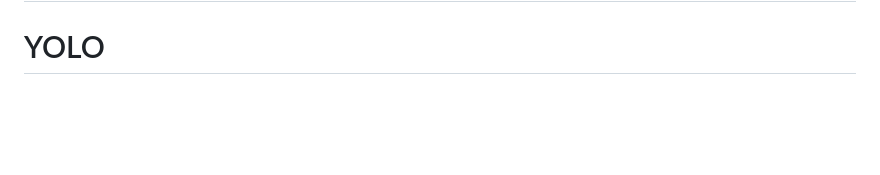
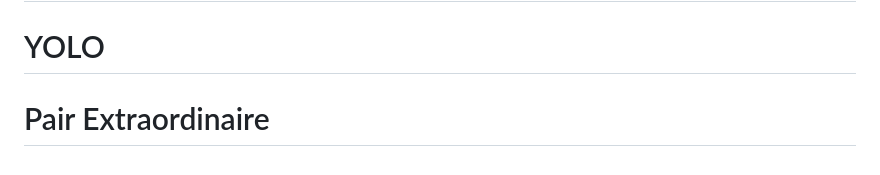
Before and after one commit to JohnWilliam1988/Crzou_Editor, a Markdown page: README.md, the part around the change. GitHub-like rendering; blank space fills up the shorter version.

Commit message:
Update README.md Co-authored-by: GZ <jiangzhouq@gmail.com>

```diff
--- a/README.md
+++ b/README.md
@@ -82,3 +82,5 @@ SVGedit versions are deployed to:
 # John test
 
 # YOLO
+
+# Pair Extraordinaire
```
